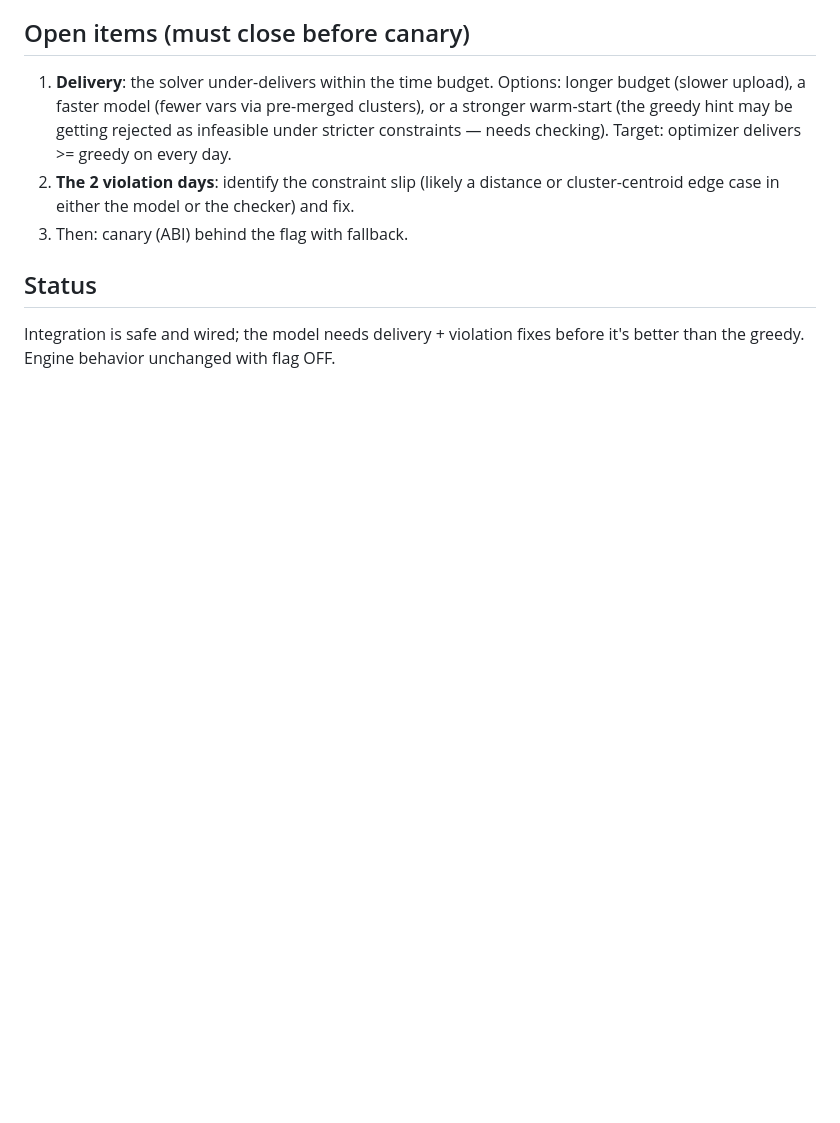
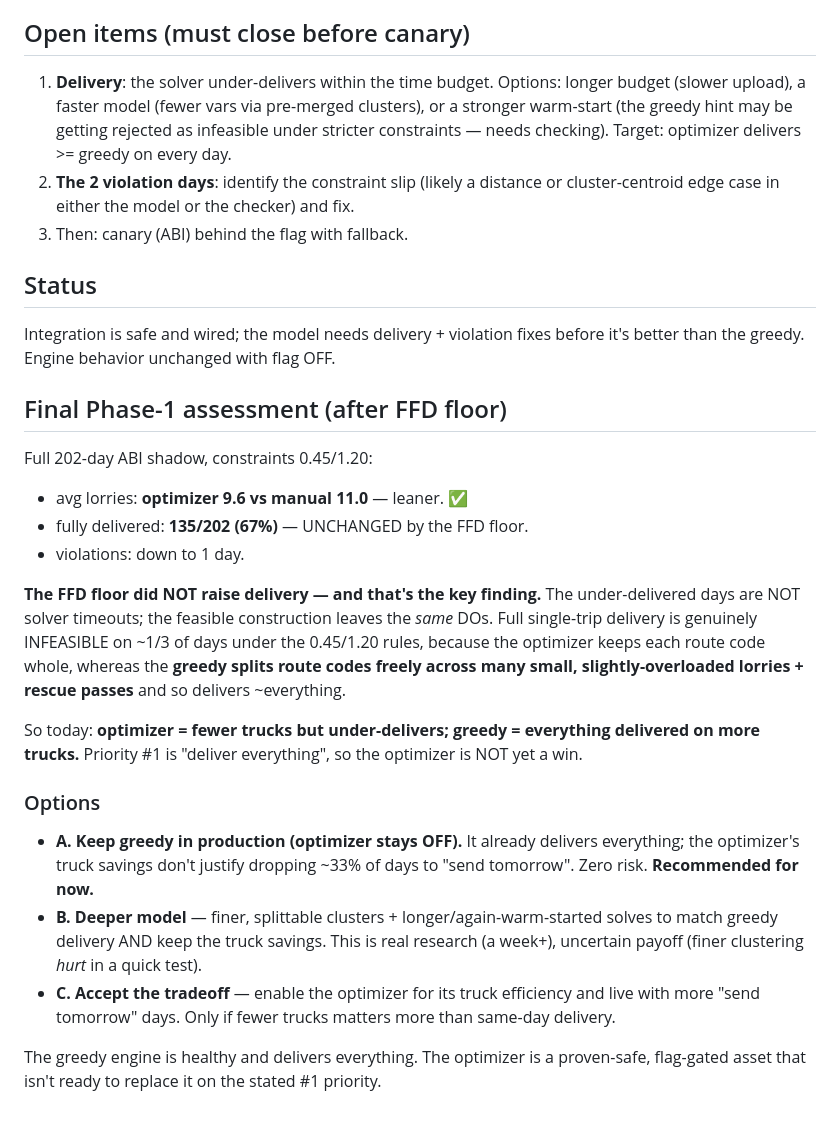
Before and after one commit to AlisonOoi123/DO_bot, a Markdown page: docs/optimizer/PHASE1_PROGRESS.md, the part around the change. Drawn GitHub-style; blank space fills up the shorter version.

Commit message:
Optimizer Phase-1 final assessment: not yet a delivery win
FFD floor did NOT raise delivery (still 135/202 fully) - proving the
under-delivered days are genuinely constraint-infeasible for single-trip,
not solver timeouts: the optimizer keeps route codes whole while the greedy
splits them freely across small overloaded lorries + rescue passes, so the
greedy delivers ~everything. Optimizer is leaner (9.6 vs 11 lorries) but
under-delivers on ~1/3 of days. Since deliver-everything is priority #1, the
optimizer is not yet a win; recommend keeping greedy in production (optimizer
stays OFF, flag-gated, zero risk). Options A/B/C documented.

Co-Authored-By: Claude Opus 4.8 <noreply@anthropic.com>
Claude-Session: https://claude.ai/code/session_01ARGu6q9DXUztBCUgqbwFHi

```diff
--- a/docs/optimizer/PHASE1_PROGRESS.md
+++ b/docs/optimizer/PHASE1_PROGRESS.md
@@ -92,3 +92,35 @@ integration. Engine still untouched.
 ## Status
 Integration is safe and wired; the model needs delivery + violation fixes
 before it's better than the greedy. Engine behavior unchanged with flag OFF.
+
+## Final Phase-1 assessment (after FFD floor)
+Full 202-day ABI shadow, constraints 0.45/1.20:
+- avg lorries: **optimizer 9.6 vs manual 11.0** — leaner. ✅
+- fully delivered: **135/202 (67%)** — UNCHANGED by the FFD floor.
+- violations: down to 1 day.
+
+**The FFD floor did NOT raise delivery — and that's the key finding.** The
+under-delivered days are NOT solver timeouts; the feasible construction leaves
+the *same* DOs. Full single-trip delivery is genuinely INFEASIBLE on ~1/3 of
+days under the 0.45/1.20 rules, because the optimizer keeps each route code
+whole, whereas the **greedy splits route codes freely across many small,
+slightly-overloaded lorries + rescue passes** and so delivers ~everything.
+
+So today: **optimizer = fewer trucks but under-delivers; greedy = everything
+delivered on more trucks.** Priority #1 is "deliver everything", so the
+optimizer is NOT yet a win.
+
+### Options
+- **A. Keep greedy in production (optimizer stays OFF).** It already delivers
+  everything; the optimizer's truck savings don't justify dropping ~33% of
+  days to "send tomorrow". Zero risk. **Recommended for now.**
+- **B. Deeper model** — finer, splittable clusters + longer/again-warm-started
+  solves to match greedy delivery AND keep the truck savings. This is real
+  research (a week+), uncertain payoff (finer clustering *hurt* in a quick test).
+- **C. Accept the tradeoff** — enable the optimizer for its truck efficiency and
+  live with more "send tomorrow" days. Only if fewer trucks matters more than
+  same-day delivery.
+
+The greedy engine is healthy and delivers everything. The optimizer is a
+proven-safe, flag-gated asset that isn't ready to replace it on the stated #1
+priority.
```
